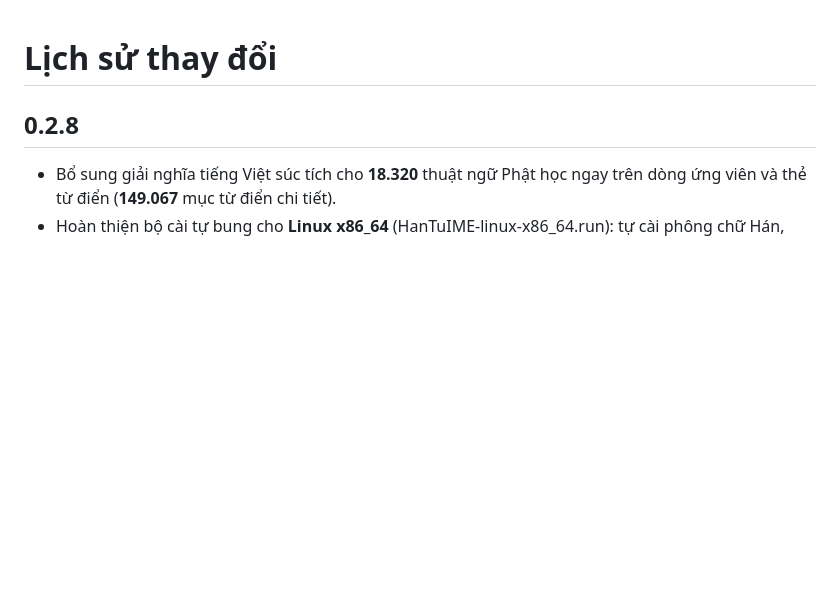
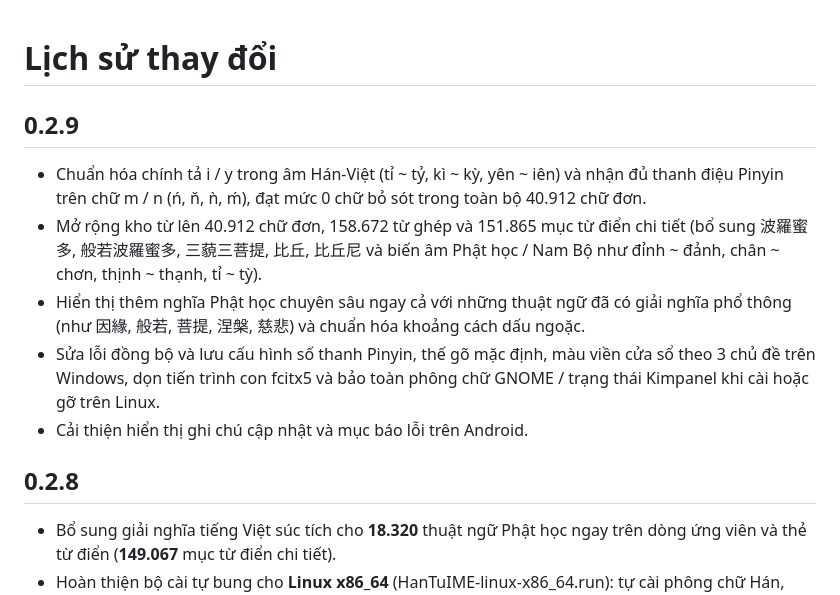
Before and after one commit to GksanX/han-tu-keyboard, a Markdown page: CHANGELOG.md, the part around the change. GitHub-like rendering; blank space fills up the shorter version.

```diff
--- a/CHANGELOG.md
+++ b/CHANGELOG.md
@@ -1,4 +1,12 @@
 # Lịch sử thay đổi
+
+## 0.2.9
+
+- Chuẩn hóa chính tả i / y trong âm Hán-Việt (tỉ ~ tỷ, kì ~ kỳ, yên ~ iên) và nhận đủ thanh điệu Pinyin trên chữ m / n (ń, ň, ǹ, ḿ), đạt mức 0 chữ bỏ sót trong toàn bộ 40.912 chữ đơn.
+- Mở rộng kho từ lên 40.912 chữ đơn, 158.672 từ ghép và 151.865 mục từ điển chi tiết (bổ sung 波羅蜜多, 般若波羅蜜多, 三藐三菩提, 比丘, 比丘尼 và biến âm Phật học / Nam Bộ như đỉnh ~ đảnh, chân ~ chơn, thịnh ~ thạnh, tỉ ~ tỳ).
+- Hiển thị thêm nghĩa Phật học chuyên sâu ngay cả với những thuật ngữ đã có giải nghĩa phổ thông (như 因緣, 般若, 菩提, 涅槃, 慈悲) và chuẩn hóa khoảng cách dấu ngoặc.
+- Sửa lỗi đồng bộ và lưu cấu hình số thanh Pinyin, thế gõ mặc định, màu viền cửa sổ theo 3 chủ đề trên Windows, dọn tiến trình con fcitx5 và bảo toàn phông chữ GNOME / trạng thái Kimpanel khi cài hoặc gỡ trên Linux.
+- Cải thiện hiển thị ghi chú cập nhật và mục báo lỗi trên Android.
 
 ## 0.2.8
 
```
Also changed, not shown: NOTICE.md (+7 -1 lines), README.md (+1 -1 lines), images/candidate-dict.png, images/settings-basic.png, images/settings-themes.png.
